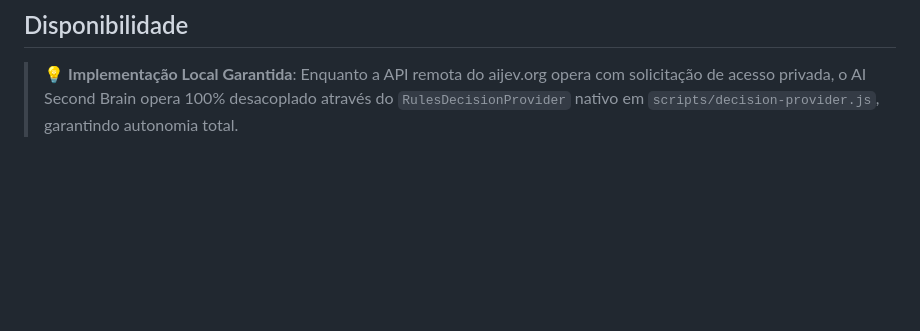
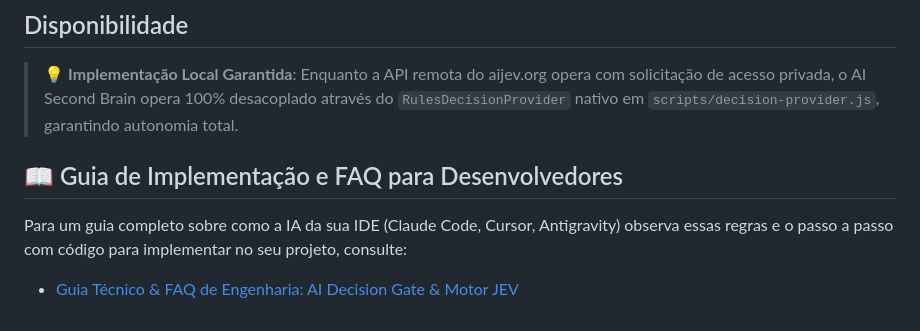
Before and after one commit to alfredorcamara/ai-second-brain, a Markdown page: knowledge/ai/AIJEV.md, the part around the change. Rendered like a GitHub page; blank space fills up the shorter version.

```diff
--- a/knowledge/ai/AIJEV.md
+++ b/knowledge/ai/AIJEV.md
@@ -85,3 +85,7 @@ var result = await _decisionProvider.DecideAsync(request, ct);
 ## Disponibilidade
 
 > 💡 **Implementação Local Garantida**: Enquanto a API remota do aijev.org opera com solicitação de acesso privada, o AI Second Brain opera 100% desacoplado através do `RulesDecisionProvider` nativo em `scripts/decision-provider.js`, garantindo autonomia total.
+
+## 📖 Guia de Implementação e FAQ para Desenvolvedores
+Para um guia completo sobre como a IA da sua IDE (Claude Code, Cursor, Antigravity) observa essas regras e o passo a passo com código para implementar no seu projeto, consulte:
+- [Guia Técnico & FAQ de Engenharia: AI Decision Gate & Motor JEV](file:///c:/Projetos/SaaS/Google%20Antigravity/Projetos/AI_SECOND_BRAIN/docs/GUIA_TECNICO_AI_DECISION_GATE_JEV.md)
```
Also changed, not shown: docs/GUIA_TECNICO_AI_DECISION_GATE_JEV.md (added, +420 -0 lines), memory/current-state.md (+12 -0 lines).
